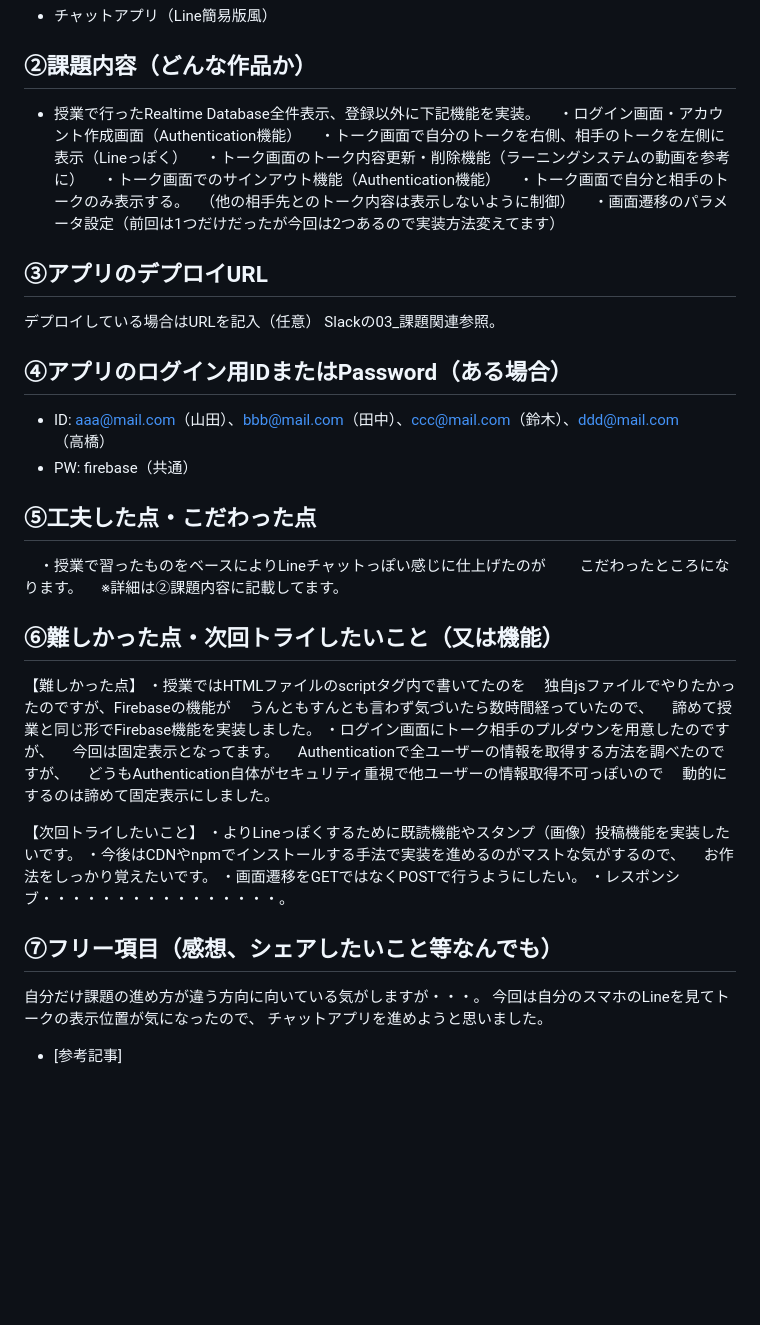
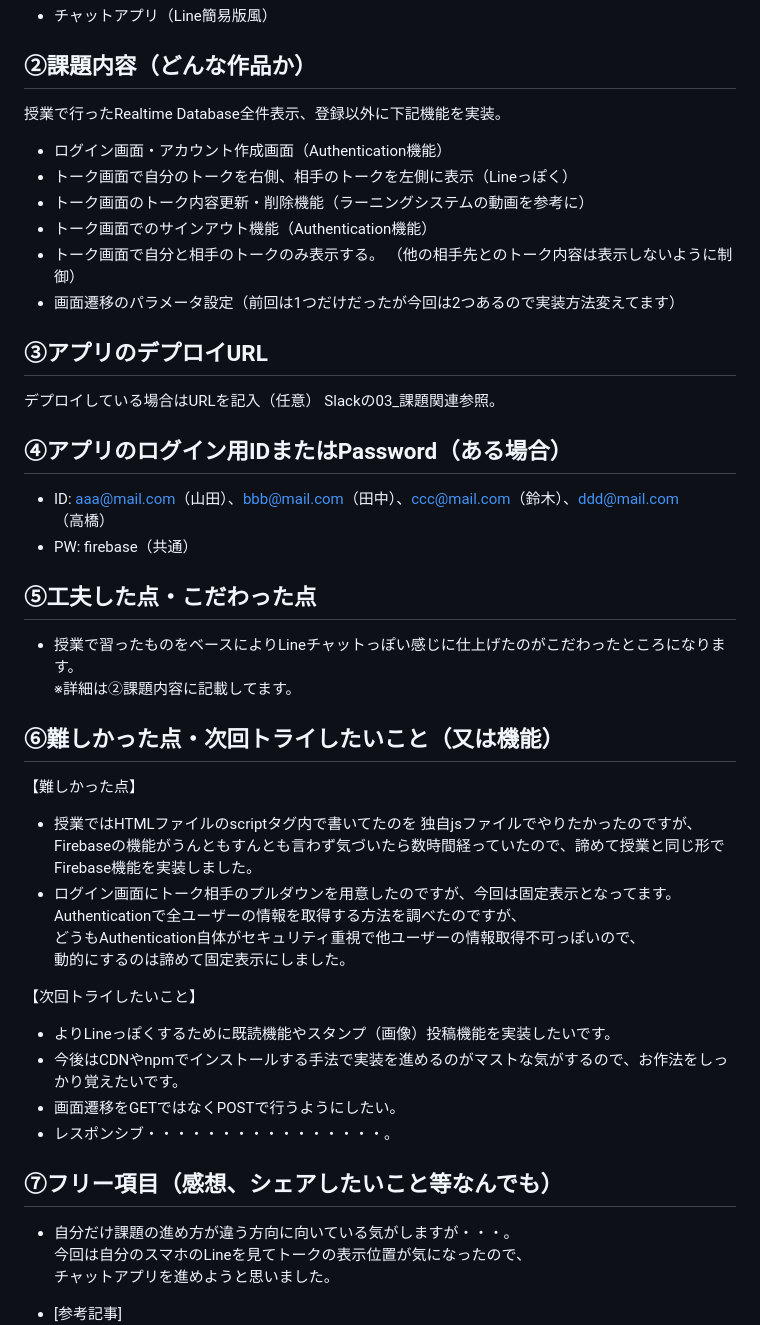
Before and after one commit to hideaki1979/kadai05_chat-app, a Markdown page: README.md, the part around the change. Rendered like a GitHub page; blank space fills up the shorter version.

Commit message:
README.md修正

```diff
--- a/README.md
+++ b/README.md
@@ -2,14 +2,15 @@
 - チャットアプリ（Line簡易版風）
 
 ## ②課題内容（どんな作品か）
-- 授業で行ったRealtime Database全件表示、登録以外に下記機能を実装。
-　・ログイン画面・アカウント作成画面（Authentication機能）
-　・トーク画面で自分のトークを右側、相手のトークを左側に表示（Lineっぽく）
-　・トーク画面のトーク内容更新・削除機能（ラーニングシステムの動画を参考に）
-　・トーク画面でのサインアウト機能（Authentication機能）
-　・トーク画面で自分と相手のトークのみ表示する。
-　（他の相手先とのトーク内容は表示しないように制御）
-　・画面遷移のパラメータ設定（前回は1つだけだったが今回は2つあるので実装方法変えてます）
+授業で行ったRealtime Database全件表示、登録以外に下記機能を実装。
+
+- ログイン画面・アカウント作成画面（Authentication機能）
+- トーク画面で自分のトークを右側、相手のトークを左側に表示（Lineっぽく）
+- トーク画面のトーク内容更新・削除機能（ラーニングシステムの動画を参考に）
+- トーク画面でのサインアウト機能（Authentication機能）
+- トーク画面で自分と相手のトークのみ表示する。
+（他の相手先とのトーク内容は表示しないように制御）
+- 画面遷移のパラメータ設定（前回は1つだけだったが今回は2つあるので実装方法変えてます）
 
 ## ③アプリのデプロイURL
 デプロイしている場合はURLを記入（任意）
@@ -20,31 +21,26 @@ Slackの03_課題関連参照。
 - PW: firebase（共通）
 
 ## ⑤工夫した点・こだわった点
-　・授業で習ったものをベースによりLineチャットっぽい感じに仕上げたのが
-　　こだわったところになります。
-　※詳細は②課題内容に記載してます。
+- 授業で習ったものをベースによりLineチャットっぽい感じに仕上げたのがこだわったところになります。
+※詳細は②課題内容に記載してます。
 
 ## ⑥難しかった点・次回トライしたいこと（又は機能）
 【難しかった点】
-・授業ではHTMLファイルのscriptタグ内で書いてたのを
-　独自jsファイルでやりたかったのですが、Firebaseの機能が
-　うんともすんとも言わず気づいたら数時間経っていたので、
-　諦めて授業と同じ形でFirebase機能を実装しました。
-・ログイン画面にトーク相手のプルダウンを用意したのですが、
-　今回は固定表示となってます。
-　Authenticationで全ユーザーの情報を取得する方法を調べたのですが、
-　どうもAuthentication自体がセキュリティ重視で他ユーザーの情報取得不可っぽいので
-　動的にするのは諦めて固定表示にしました。
+- 授業ではHTMLファイルのscriptタグ内で書いてたのを
+独自jsファイルでやりたかったのですが、Firebaseの機能がうんともすんとも言わず気づいたら数時間経っていたので、諦めて授業と同じ形でFirebase機能を実装しました。
+- ログイン画面にトーク相手のプルダウンを用意したのですが、今回は固定表示となってます。
+Authenticationで全ユーザーの情報を取得する方法を調べたのですが、
+どうもAuthentication自体がセキュリティ重視で他ユーザーの情報取得不可っぽいので、
+動的にするのは諦めて固定表示にしました。
 
 【次回トライしたいこと】
-・よりLineっぽくするために既読機能やスタンプ（画像）投稿機能を実装したいです。
-・今後はCDNやnpmでインストールする手法で実装を進めるのがマストな気がするので、
-　お作法をしっかり覚えたいです。
-・画面遷移をGETではなくPOSTで行うようにしたい。
-・レスポンシブ・・・・・・・・・・・・・・・・。
+- よりLineっぽくするために既読機能やスタンプ（画像）投稿機能を実装したいです。
+- 今後はCDNやnpmでインストールする手法で実装を進めるのがマストな気がするので、お作法をしっかり覚えたいです。
+- 画面遷移をGETではなくPOSTで行うようにしたい。
+- レスポンシブ・・・・・・・・・・・・・・・・。
 
 ## ⑦フリー項目（感想、シェアしたいこと等なんでも）
-自分だけ課題の進め方が違う方向に向いている気がしますが・・・。
+- 自分だけ課題の進め方が違う方向に向いている気がしますが・・・。
 今回は自分のスマホのLineを見てトークの表示位置が気になったので、
 チャットアプリを進めようと思いました。
 
```
